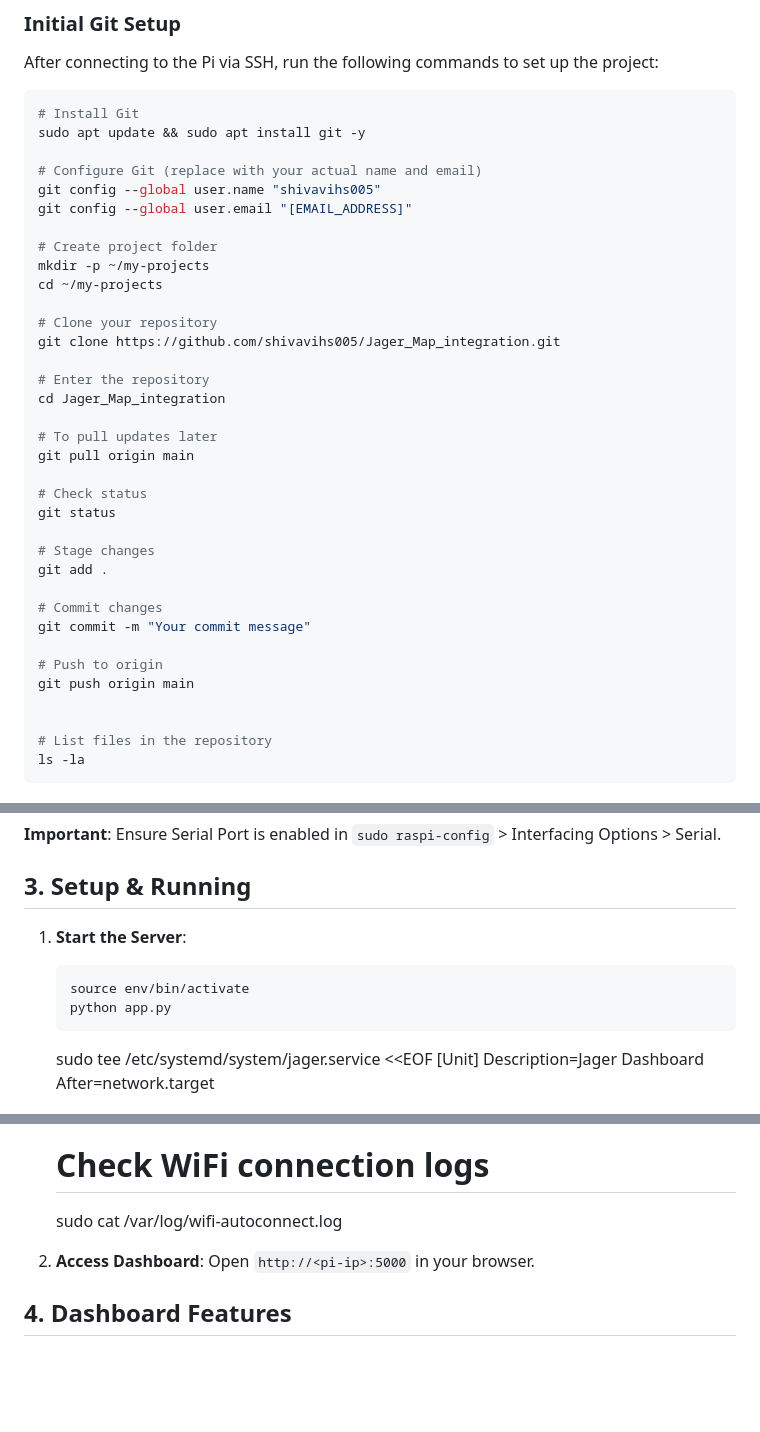
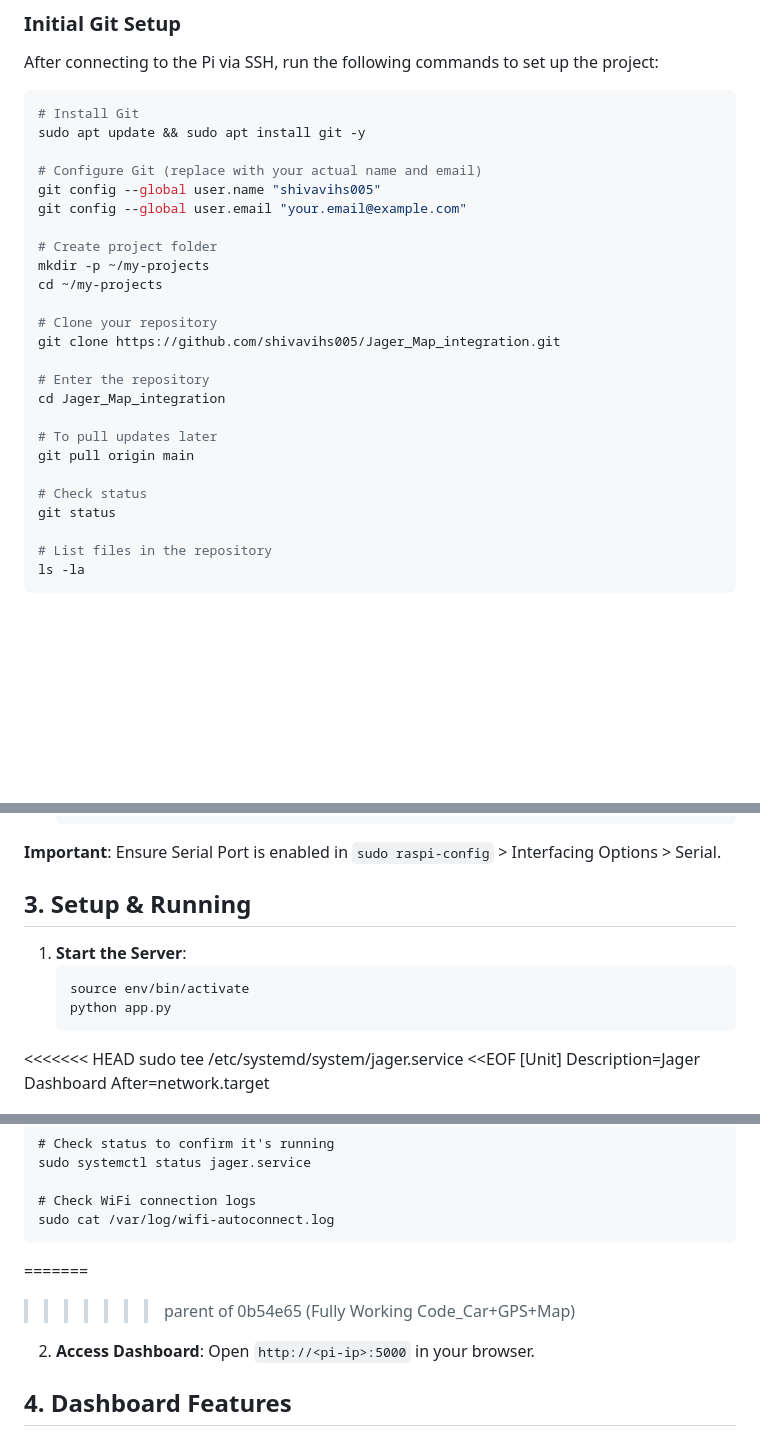
Before and after one commit to shivavihs005/Jager_Map_integration, a Markdown page: walkthrough.md, 3 parts joined by grey strips. Rendered like a GitHub page; blank space fills up the shorter version.

````diff
--- a/walkthrough.md
+++ b/walkthrough.md
@@ -39,7 +39,7 @@ sudo apt update && sudo apt install git -y
 
 # Configure Git (replace with your actual name and email)
 git config --global user.name "shivavihs005"
-git config --global user.email "[EMAIL_ADDRESS]"
+git config --global user.email "your.email@example.com"
 
 # Create project folder
 mkdir -p ~/my-projects
@@ -56,16 +56,6 @@ git pull origin main
 
 # Check status
 git status
-
-# Stage changes
-git add .
-
-# Commit changes
-git commit -m "Your commit message"
-
-# Push to origin
-git push origin main
-
 
 # List files in the repository
 ls -la
@@ -130,6 +120,7 @@ This script will:
     source env/bin/activate
     python app.py
     ```
+<<<<<<< HEAD
     sudo tee /etc/systemd/system/jager.service <<EOF
     [Unit]
     Description=Jager Dashboard
@@ -157,6 +148,8 @@ This script will:
     sudo cat /var/log/wifi-autoconnect.log
 
 
+=======
+>>>>>>> parent of 0b54e65 (Fully Working Code_Car+GPS+Map)
 2.  **Access Dashboard**: Open `http://<pi-ip>:5000` in your browser.
 
 ## 4. Dashboard Features
````
